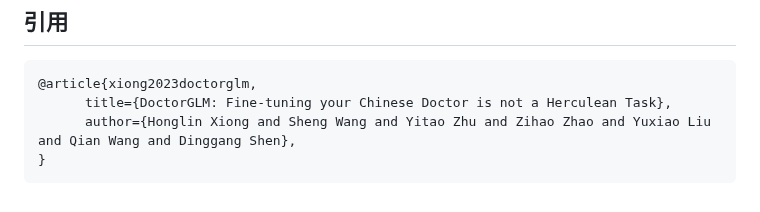
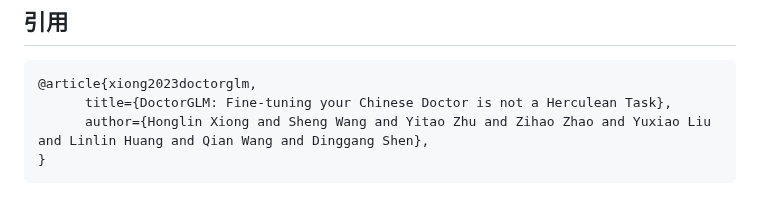
Before and after one commit to xionghonglin/DoctorGLM, a Markdown page: README.md, the part around the change. GitHub-like rendering.

````diff
--- a/README.md
+++ b/README.md
@@ -103,6 +103,6 @@ DoctorGLM开发者群，如果你也对基于ChatGLM的应用开发感兴趣，
 ```
 @article{xiong2023doctorglm,
       title={DoctorGLM: Fine-tuning your Chinese Doctor is not a Herculean Task},
-      author={Honglin Xiong and Sheng Wang and Yitao Zhu and Zihao Zhao and Yuxiao Liu and Qian Wang and Dinggang Shen},
+      author={Honglin Xiong and Sheng Wang and Yitao Zhu and Zihao Zhao and Yuxiao Liu and Linlin Huang and Qian Wang and Dinggang Shen},
 }
 ```
````
